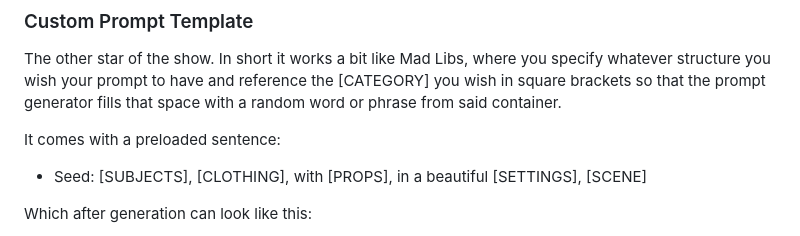
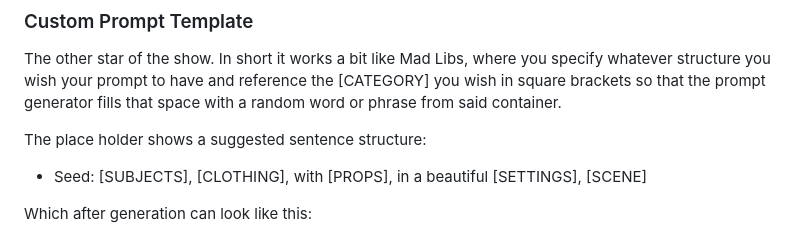
Before and after one commit to SpriteSixis/Prompt-Generator-for-AI-Text-to-Image-Models, a Markdown page: README.md, the part around the change. Drawn GitHub-style.

```diff
--- a/README.md
+++ b/README.md
@@ -50,7 +50,7 @@ Each category container includes:
 
 The other star of the show. In short it works a bit like Mad Libs, where you specify whatever structure you wish your prompt to have and reference the [CATEGORY] you wish in square brackets so that the prompt generator fills that space with a random word or phrase from said container.
 
-It comes with a preloaded sentence:
+The place holder shows a suggested sentence structure:
 
 - Seed: [SUBJECTS], [CLOTHING], with [PROPS], in a beautiful [SETTINGS], [SCENE]
 
```
